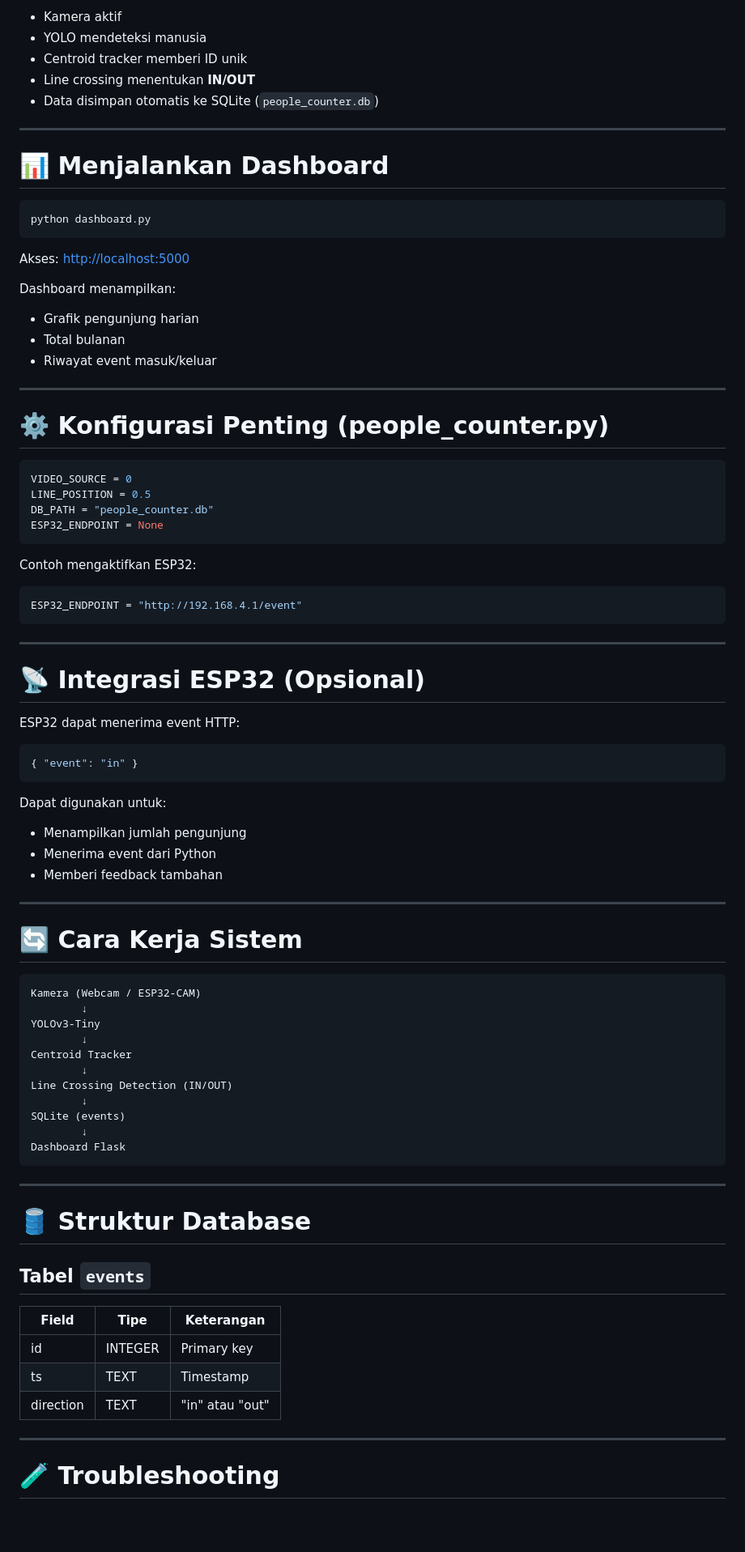
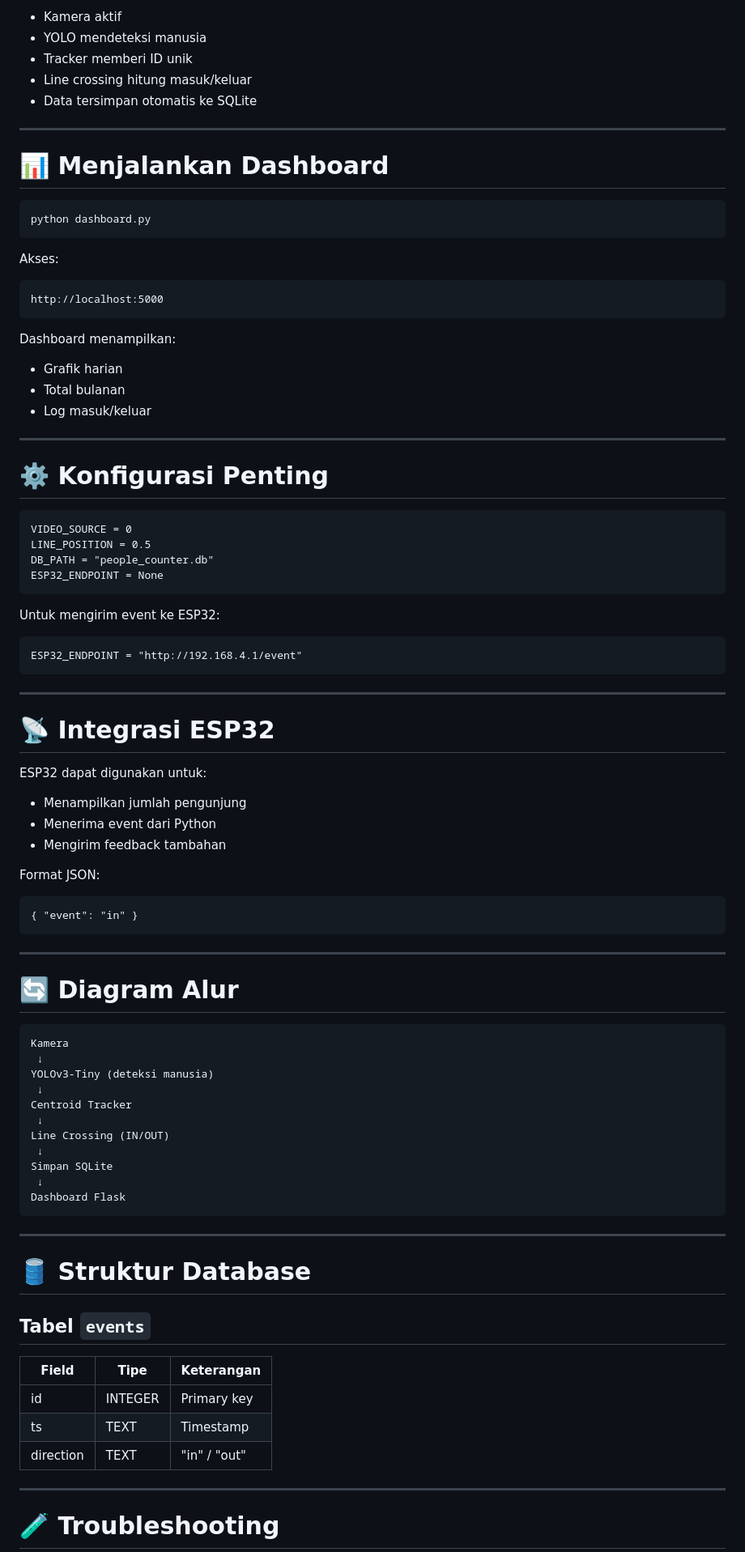
Before and after one commit to Baimiyk/people-counter, a Markdown page: README.md, the part around one of its changes. Shown at 81% size. GitHub-like rendering; blank space fills up the shorter version.

````diff
--- a/README.md
+++ b/README.md
@@ -182,74 +193,78 @@ Proses:
 
 * Kamera aktif
 * YOLO mendeteksi manusia
-* Centroid tracker memberi ID unik
-* Line crossing menentukan **IN/OUT**
-* Data disimpan otomatis ke SQLite (`people_counter.db`)
+* Tracker memberi ID unik
+* Line crossing hitung masuk/keluar
+* Data tersimpan otomatis ke SQLite
 
 ---
 
 # 📊 Menjalankan Dashboard
 
-```bash
+```
 python dashboard.py
 ```
 
-Akses: [http://localhost:5000](http://localhost:5000)
+Akses:
+
+```
+http://localhost:5000
+```
 
 Dashboard menampilkan:
 
-* Grafik pengunjung harian
+* Grafik harian
 * Total bulanan
-* Riwayat event masuk/keluar
+* Log masuk/keluar
 
 ---
 
-# ⚙️ Konfigurasi Penting (people_counter.py)
+# ⚙️ Konfigurasi Penting
 
-```python
+```
 VIDEO_SOURCE = 0
 LINE_POSITION = 0.5
 DB_PATH = "people_counter.db"
 ESP32_ENDPOINT = None
 ```
 
-Contoh mengaktifkan ESP32:
+Untuk mengirim event ke ESP32:
 
-```python
+```
 ESP32_ENDPOINT = "http://192.168.4.1/event"
 ```
 
 ---
 
-# 📡 Integrasi ESP32 (Opsional)
+# 📡 Integrasi ESP32
 
-ESP32 dapat menerima event HTTP:
+ESP32 dapat digunakan untuk:
 
-```json
+* Menampilkan jumlah pengunjung
+* Menerima event dari Python
+* Mengirim feedback tambahan
+
+Format JSON:
+
+```
 { "event": "in" }
 ```
 
-Dapat digunakan untuk:
-
-* Menampilkan jumlah pengunjung
-* Menerima event dari Python
-* Memberi feedback tambahan
-
 ---
 
-# 🔄 Cara Kerja Sistem
+# 🔄 Diagram Alur
 
 ```
-Kamera (Webcam / ESP32-CAM)
-        ↓
-YOLOv3-Tiny
-        ↓
+Kamera
+ ↓
+YOLOv3-Tiny (deteksi manusia)
+ ↓
 Centroid Tracker
-        ↓
-Line Crossing Detection (IN/OUT)
-        ↓
-SQLite (events)
-        ↓
+ ↓
+Line Crossing (IN/OUT)
+ ↓
+Simpan SQLite
+ ↓
 Dashboard Flask
 ```
 
@@ -259,11 +274,11 @@ Dashboard Flask
 
 ## Tabel `events`
 
-| Field     | Tipe    | Keterangan      |
-| --------- | ------- | --------------- |
-| id        | INTEGER | Primary key     |
-| ts        | TEXT    | Timestamp       |
-| direction | TEXT    | "in" atau "out" |
+| Field     | Tipe    | Keterangan   |
+| --------- | ------- | ------------ |
+| id        | INTEGER | Primary key  |
+| ts        | TEXT    | Timestamp    |
+| direction | TEXT    | "in" / "out" |
 
 ---
 
````
Also changed, not shown: other parts of README.md (+104 -95 lines).
